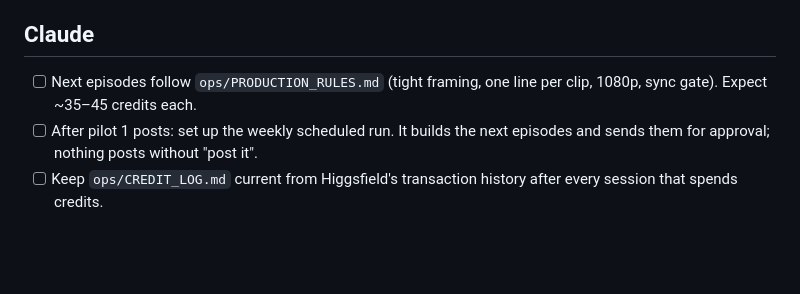
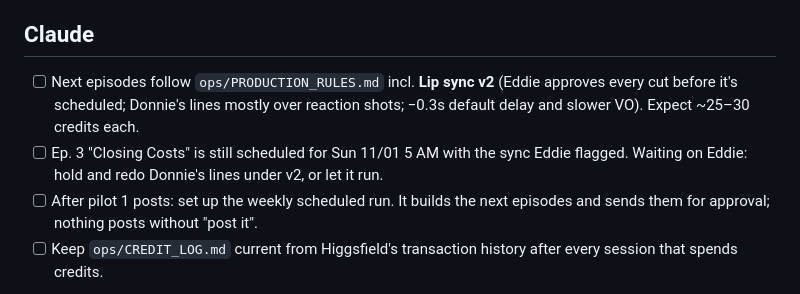
Before and after one commit to ebwaked/donnie-does-deals, a Markdown page: ops/TODO.md, the part around the change. Drawn GitHub-style; blank space fills up the shorter version.

```diff
--- a/ops/TODO.md
+++ b/ops/TODO.md
@@ -18,7 +18,8 @@ Check items off in place and commit, so the history shows who closed what and wh
 - [ ] Call **[HOT]** leads the same day. Hitting reply on a lead email goes straight to the lead.
 
 ## Claude
-- [ ] Next episodes follow `ops/PRODUCTION_RULES.md` (tight framing, one line per clip, 1080p, sync gate). Expect ~35–45 credits each.
+- [ ] Next episodes follow `ops/PRODUCTION_RULES.md` incl. **Lip sync v2** (Eddie approves every cut before it's scheduled; Donnie's lines mostly over reaction shots; −0.3s default delay and slower VO). Expect ~25–30 credits each.
+- [ ] Ep. 3 "Closing Costs" is still scheduled for Sun 11/01 5 AM with the sync Eddie flagged. Waiting on Eddie: hold and redo Donnie's lines under v2, or let it run.
 - [ ] After pilot 1 posts: set up the weekly scheduled run. It builds the next episodes and sends them for approval; nothing posts without "post it".
 - [ ] Keep `ops/CREDIT_LOG.md` current from Higgsfield's transaction history after every session that spends credits.
 
```
Also changed, not shown: ops/PRODUCTION_RULES.md (+16 -0 lines).
